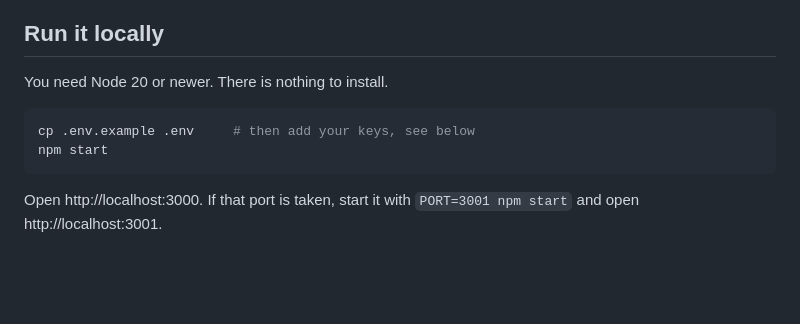
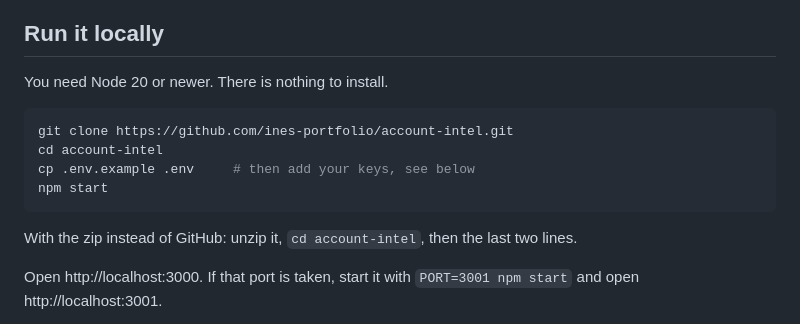
Before and after one commit to ines-portfolio/account-intel, a Markdown page: README.md, the part around the change. GitHub-like rendering; blank space fills up the shorter version.

Commit message:
README: clone step
Co-Authored-By: Claude Opus 5.5 <noreply@anthropic.com>

````diff
--- a/README.md
+++ b/README.md
@@ -15,9 +15,13 @@ It runs on a free server that sleeps when nobody uses it, so the first page can
 You need Node 20 or newer. There is nothing to install.
 
 ```bash
+git clone https://github.com/ines-portfolio/account-intel.git
+cd account-intel
 cp .env.example .env     # then add your keys, see below
 npm start
 ```
+
+With the zip instead of GitHub: unzip it, `cd account-intel`, then the last two lines.
 
 Open http://localhost:3000. If that port is taken, start it with `PORT=3001 npm start` and open http://localhost:3001.
 
````
